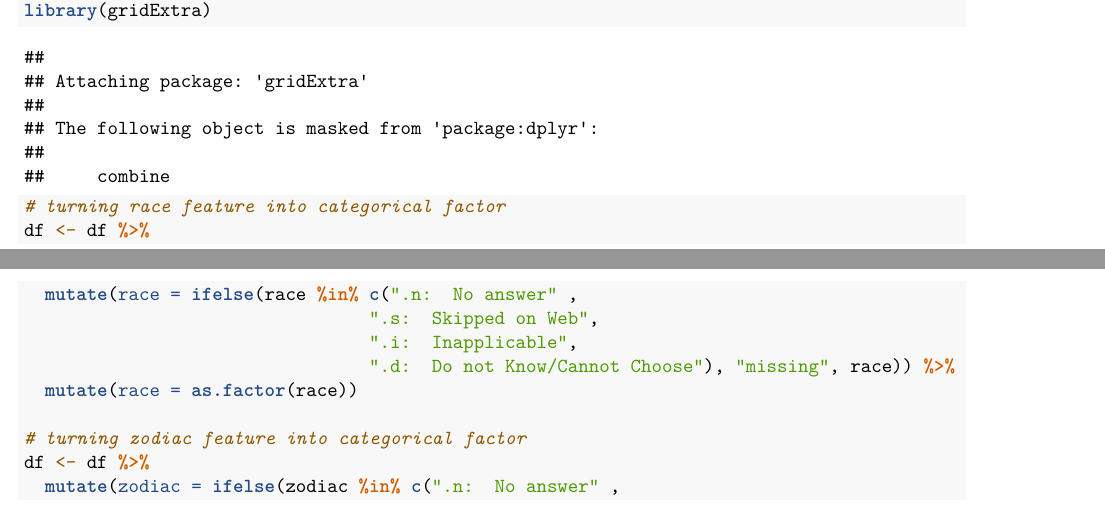
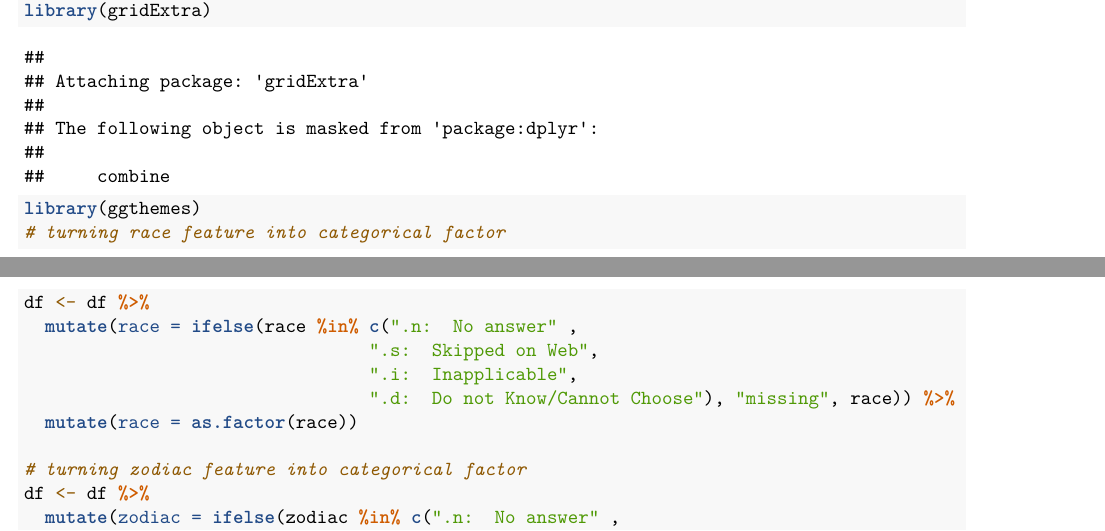
Before and after one commit to burkeob/DATA-2020, an R Markdown document (final_eda.Rmd): two parts of pages 1 and 2 of 16 before the commit and two parts of pages 1 and 2 of 27 after it, joined at a grey line, cut so that both start at the same text. Rendered offline with R 4.5, knitr and Pandoc, then LaTeX, with nearby package versions; some code elsewhere in the file could not run offline.

Commit message:
Update progress

```diff
--- a/final_eda.Rmd
+++ b/final_eda.Rmd
@@ -24,7 +24,7 @@ library(dplyr)
 library(tidyverse)
 library(ggplot2)
 library(gridExtra)
-
+library(ggthemes)
 # turning race feature into categorical factor
 df <- df %>%
   mutate(race = ifelse(race %in% c(".n:  No answer" ,
```
Also changed, not shown: Group Differences.R (+1 -1 lines), 3 other files.
